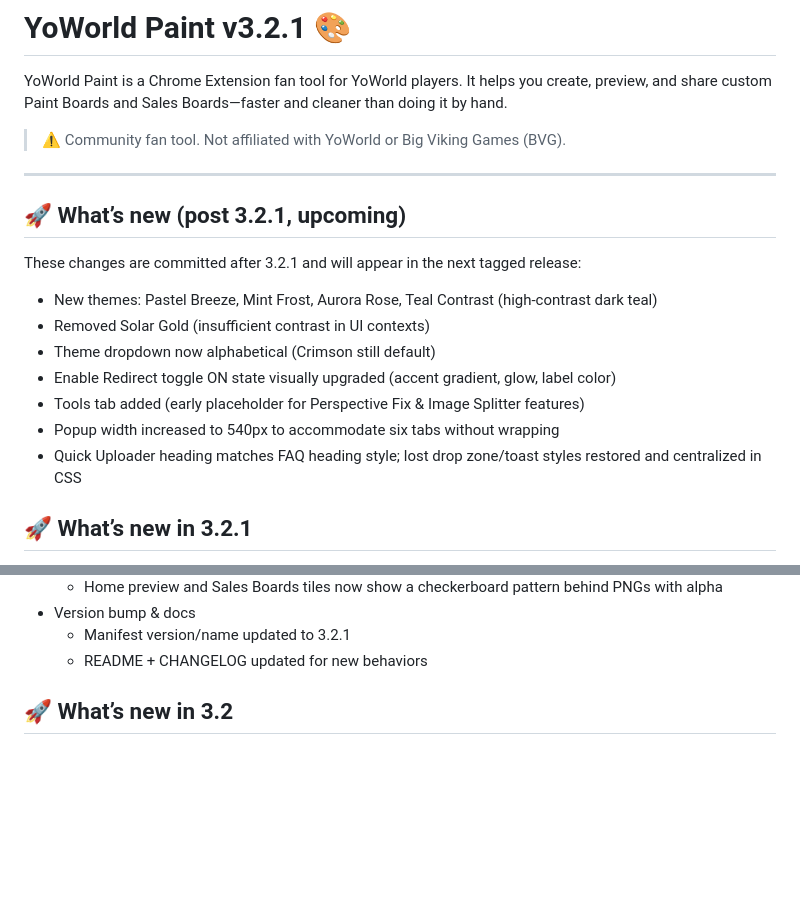
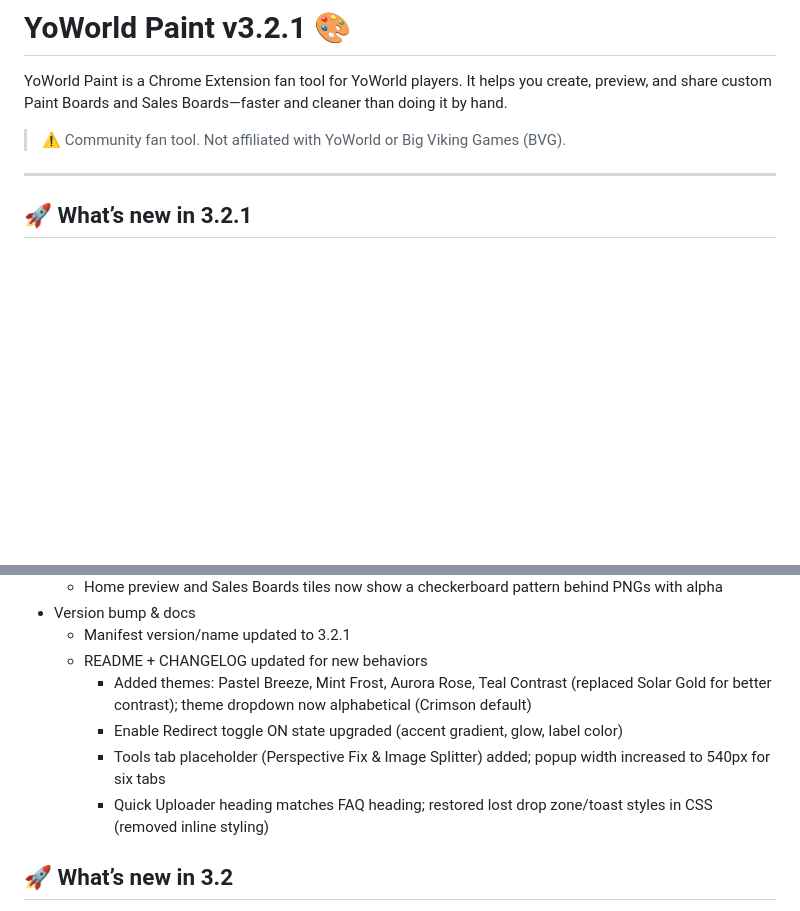
Before and after one commit to Gothicka-YW/YoWorld_Paint, a Markdown page: README.md, 2 parts joined by grey strips. Drawn GitHub-style; blank space fills up the shorter version.

Commit message:
feat: Update README and CHANGELOG with new themes, UI enhancements, and accessibility improvements

```diff
--- a/README.md
+++ b/README.md
@@ -5,18 +5,6 @@ YoWorld Paint is a Chrome Extension fan tool for YoWorld players. It helps you c
 > ⚠️ Community fan tool. Not affiliated with YoWorld or Big Viking Games (BVG).
 
 ---
-
-## 🚀 What’s new (post 3.2.1, upcoming)
-
-These changes are committed after 3.2.1 and will appear in the next tagged release:
-
-- New themes: Pastel Breeze, Mint Frost, Aurora Rose, Teal Contrast (high‑contrast dark teal)
-- Removed Solar Gold (insufficient contrast in UI contexts)
-- Theme dropdown now alphabetical (Crimson still default)
-- Enable Redirect toggle ON state visually upgraded (accent gradient, glow, label color)
-- Tools tab added (early placeholder for Perspective Fix & Image Splitter features)
-- Popup width increased to 540px to accommodate six tabs without wrapping
-- Quick Uploader heading matches FAQ heading style; lost drop zone/toast styles restored and centralized in CSS
 
 ## 🚀 What’s new in 3.2.1
 
@@ -32,6 +20,10 @@ These changes are committed after 3.2.1 and will appear in the next tagged relea
 - Version bump & docs
   - Manifest version/name updated to 3.2.1
   - README + CHANGELOG updated for new behaviors
+    - Added themes: Pastel Breeze, Mint Frost, Aurora Rose, Teal Contrast (replaced Solar Gold for better contrast); theme dropdown now alphabetical (Crimson default)
+    - Enable Redirect toggle ON state upgraded (accent gradient, glow, label color)
+    - Tools tab placeholder (Perspective Fix & Image Splitter) added; popup width increased to 540px for six tabs
+    - Quick Uploader heading matches FAQ heading; restored lost drop zone/toast styles in CSS (removed inline styling)
 
 ## 🚀 What’s new in 3.2
 
```
Also changed, not shown: CHANGELOG.md (+11 -15 lines).
